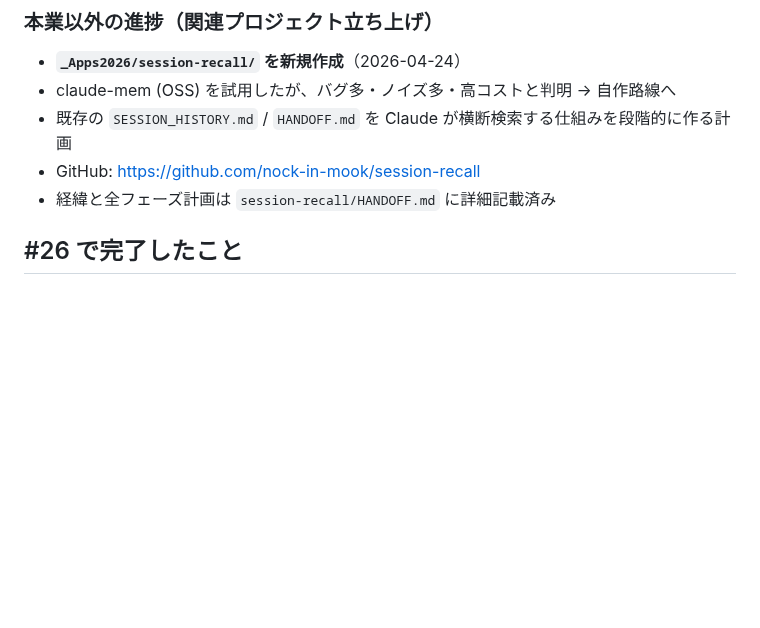
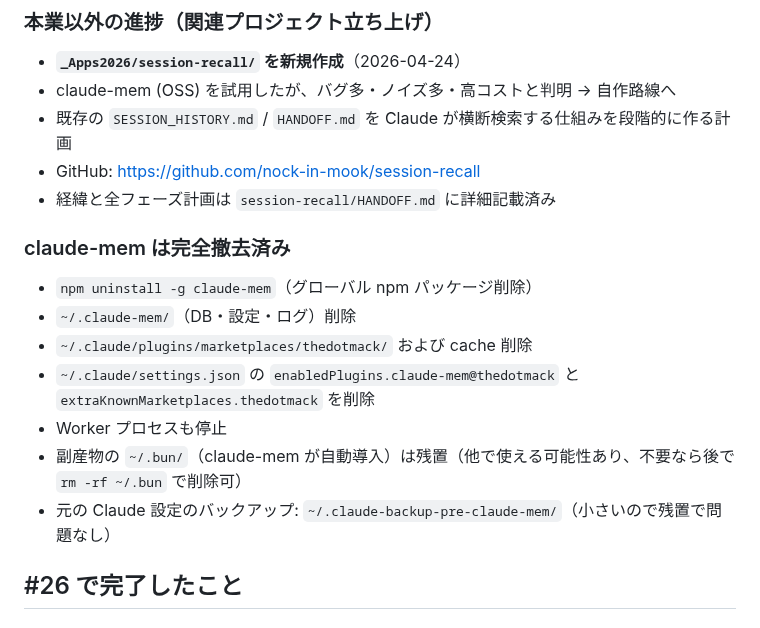
Before and after one commit to nock-in-mook/Memolette-Flutter, a Markdown page: HANDOFF.md, the part around the change. Drawn GitHub-style; blank space fills up the shorter version.

```diff
--- a/HANDOFF.md
+++ b/HANDOFF.md
@@ -63,6 +63,15 @@ Flutter 側 `ios/Runner.xcodeproj` の Team 設定は個人 Team のまま
 - 既存の `SESSION_HISTORY.md` / `HANDOFF.md` を Claude が横断検索する仕組みを段階的に作る計画
 - GitHub: https://github.com/nock-in-mook/session-recall
 - 経緯と全フェーズ計画は `session-recall/HANDOFF.md` に詳細記載済み
+
+### claude-mem は完全撤去済み
+- `npm uninstall -g claude-mem`（グローバル npm パッケージ削除）
+- `~/.claude-mem/`（DB・設定・ログ）削除
+- `~/.claude/plugins/marketplaces/thedotmack/` および cache 削除
+- `~/.claude/settings.json` の `enabledPlugins.claude-mem@thedotmack` と `extraKnownMarketplaces.thedotmack` を削除
+- Worker プロセスも停止
+- 副産物の `~/.bun/`（claude-mem が自動導入）は残置（他で使える可能性あり、不要なら後で `rm -rf ~/.bun` で削除可）
+- 元の Claude 設定のバックアップ: `~/.claude-backup-pre-claude-mem/`（小さいので残置で問題なし）
 
 ## #26 で完了したこと
 
```
Also changed, not shown: SESSION_HISTORY.md (+5 -3 lines).
